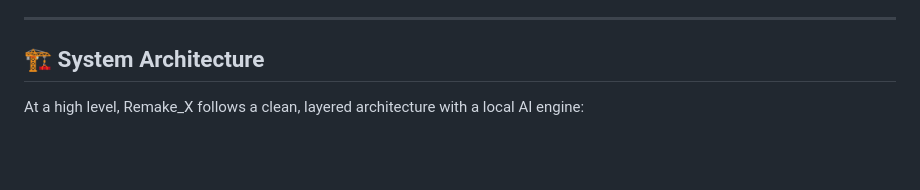
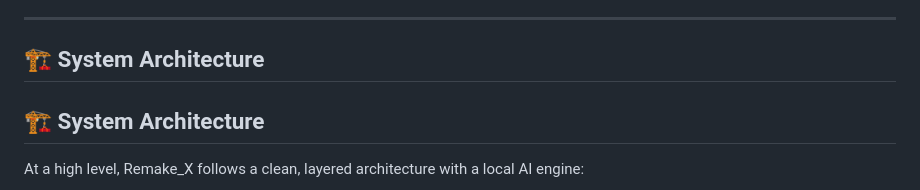
Before and after one commit to official-noman/Remake_X, a Markdown page: README.md, the part around one of its changes. GitHub-like rendering; blank space fills up the shorter version.

````diff
--- a/README.md
+++ b/README.md
@@ -86,6 +86,8 @@ This makes it suitable both as a **portfolio project** and a starting point for
 
 ## 🏗 System Architecture
 
+## 🏗 System Architecture
+
 At a high level, Remake_X follows a clean, layered architecture with a local AI engine:
 
 ```mermaid
````
Also changed, not shown: other parts of README.md (+4 -4 lines).
